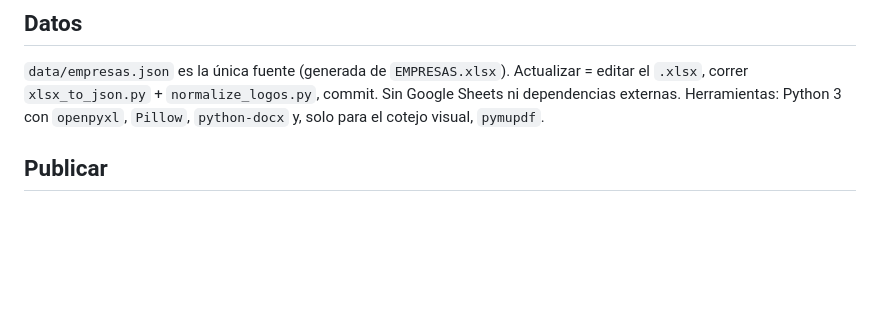
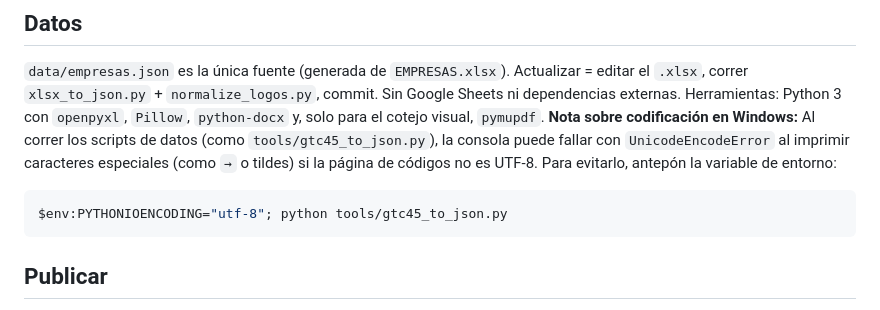
Before and after one commit to juandprada/plataforma-sst, a Markdown page: CLAUDE.md, the part around the change. Rendered like a GitHub page; blank space fills up the shorter version.

Commit message:
docs: Add note about PYTHONIOENCODING in Windows

````diff
--- a/CLAUDE.md
+++ b/CLAUDE.md
@@ -259,6 +259,10 @@ varias empresas y ambas orientaciones.
 editar el `.xlsx`, correr `xlsx_to_json.py` + `normalize_logos.py`, commit. Sin Google
 Sheets ni dependencias externas. Herramientas: Python 3 con `openpyxl`, `Pillow`,
 `python-docx` y, solo para el cotejo visual, `pymupdf`.
+**Nota sobre codificación en Windows:** Al correr los scripts de datos (como `tools/gtc45_to_json.py`), la consola puede fallar con `UnicodeEncodeError` al imprimir caracteres especiales (como `→` o tildes) si la página de códigos no es UTF-8. Para evitarlo, antepón la variable de entorno:
+```powershell
+$env:PYTHONIOENCODING="utf-8"; python tools/gtc45_to_json.py
+```
 
 ## Publicar
 
````
